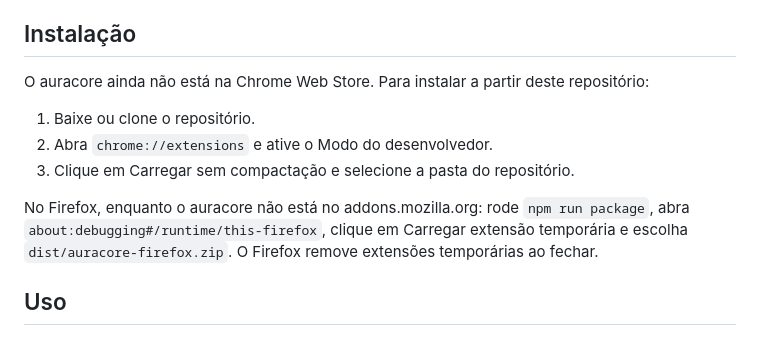
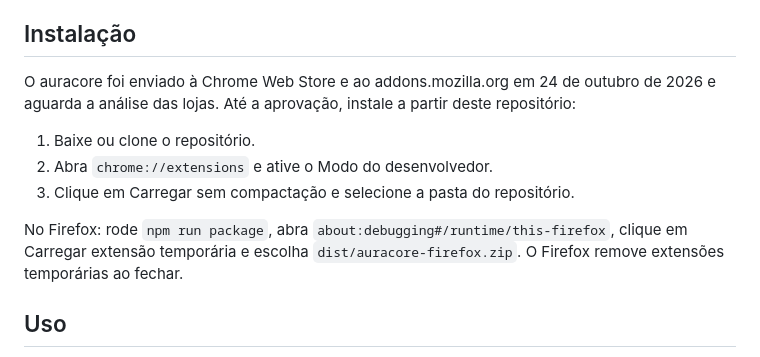
Before and after one commit to lucaswotta/auracore, a Markdown page: README.pt-BR.md, the part around the change. GitHub-like rendering.

```diff
--- a/README.pt-BR.md
+++ b/README.pt-BR.md
@@ -95,13 +95,13 @@ Enquanto a música toca, ela se mexe junto: respira, balança ou dá pulinhos, c
 
 ## Instalação
 
-O auracore ainda não está na Chrome Web Store. Para instalar a partir deste repositório:
+O auracore foi enviado à Chrome Web Store e ao addons.mozilla.org em 24 de outubro de 2026 e aguarda a análise das lojas. Até a aprovação, instale a partir deste repositório:
 
 1. Baixe ou clone o repositório.
 2. Abra `chrome://extensions` e ative o Modo do desenvolvedor.
 3. Clique em Carregar sem compactação e selecione a pasta do repositório.
 
-No Firefox, enquanto o auracore não está no addons.mozilla.org: rode `npm run package`, abra `about:debugging#/runtime/this-firefox`, clique em Carregar extensão temporária e escolha `dist/auracore-firefox.zip`. O Firefox remove extensões temporárias ao fechar.
+No Firefox: rode `npm run package`, abra `about:debugging#/runtime/this-firefox`, clique em Carregar extensão temporária e escolha `dist/auracore-firefox.zip`. O Firefox remove extensões temporárias ao fechar.
 
 ## Uso
 
```
Also changed, not shown: README.es.md (+2 -2 lines), README.md (+2 -2 lines).
